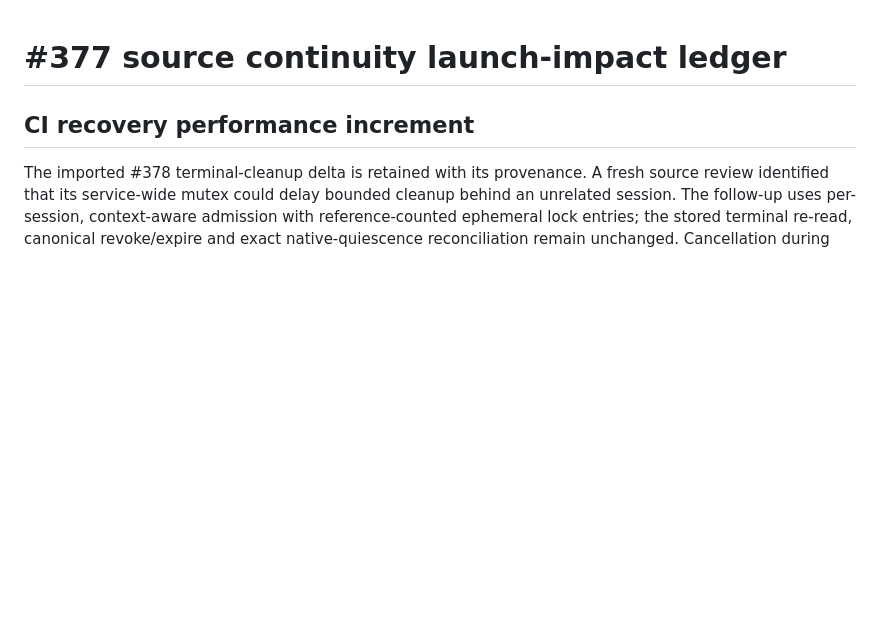
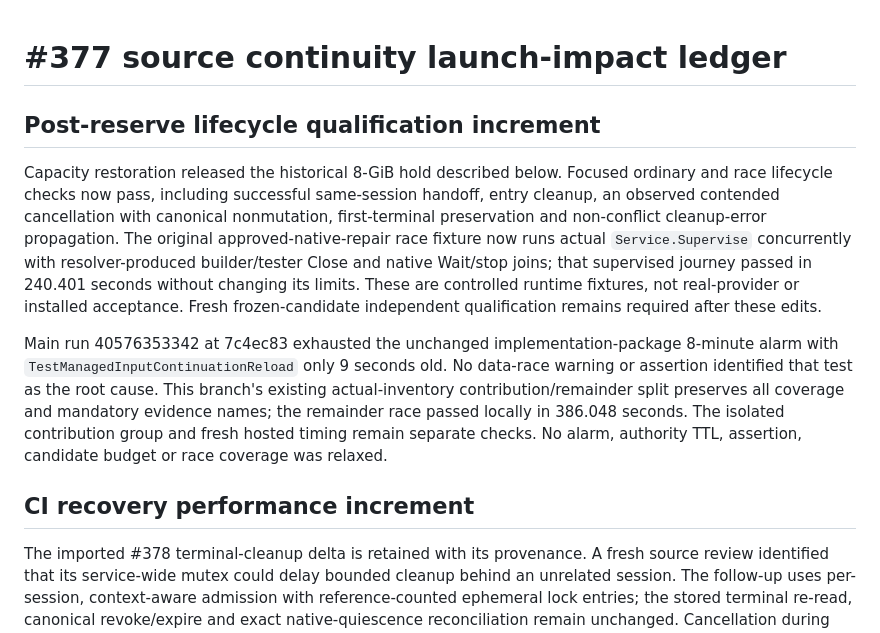
Before and after one commit to berryhill/aegis, a Markdown page: docs/implementation/issue-377-launch-review.md, the part around the change. Rendered like a GitHub page; blank space fills up the shorter version.

Commit message:
docs: retain post-reserve lifecycle and CI diagnosis evidence

```diff
--- a/docs/implementation/issue-377-launch-review.md
+++ b/docs/implementation/issue-377-launch-review.md
@@ -1,4 +1,24 @@
 # #377 source continuity launch-impact ledger
+
+## Post-reserve lifecycle qualification increment
+
+Capacity restoration released the historical 8-GiB hold described below. Focused
+ordinary and race lifecycle checks now pass, including successful same-session
+handoff, entry cleanup, an observed contended cancellation with canonical
+nonmutation, first-terminal preservation and non-conflict cleanup-error propagation.
+The original approved-native-repair race fixture now runs actual `Service.Supervise`
+concurrently with resolver-produced builder/tester Close and native Wait/stop joins;
+that supervised journey passed in 240.401 seconds without changing its limits.
+These are controlled runtime fixtures, not real-provider or installed acceptance.
+Fresh frozen-candidate independent qualification remains required after these edits.
+
+Main run 40576353342 at 7c4ec83 exhausted the unchanged implementation-package
+8-minute alarm with `TestManagedInputContinuationReload` only 9 seconds old. No
+data-race warning or assertion identified that test as the root cause. This branch's
+existing actual-inventory contribution/remainder split preserves all coverage and
+mandatory evidence names; the remainder race passed locally in 386.048 seconds.
+The isolated contribution group and fresh hosted timing remain separate checks.
+No alarm, authority TTL, assertion, candidate budget or race coverage was relaxed.
 
 ## CI recovery performance increment
 
```
